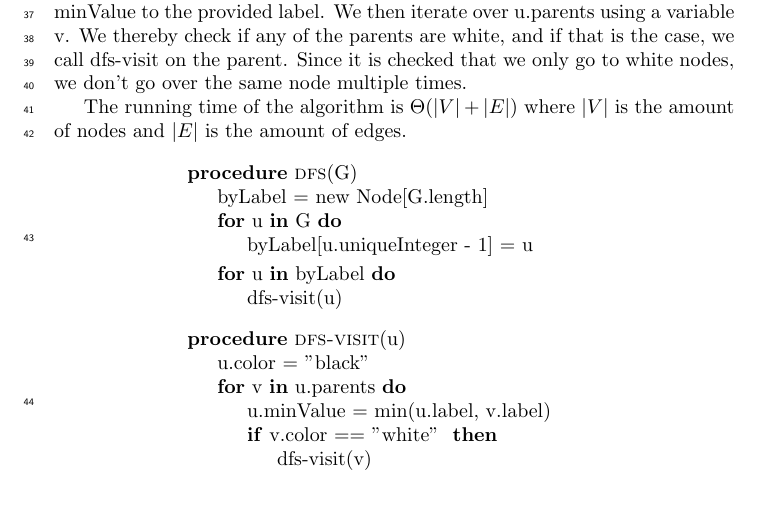
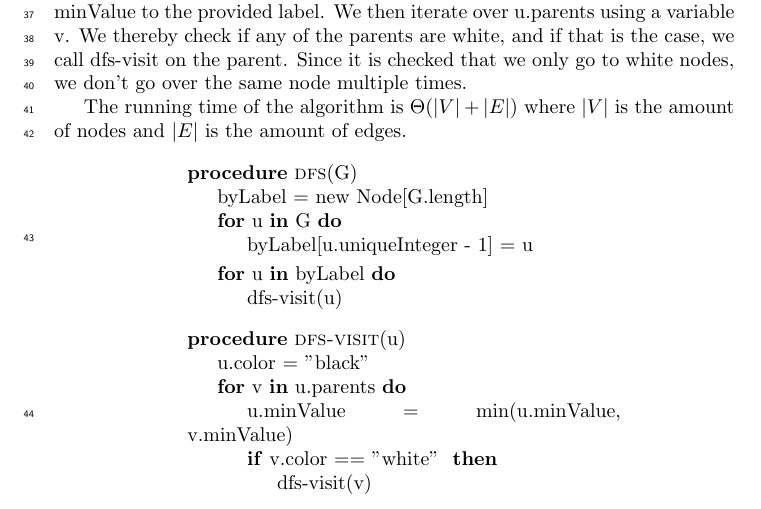
Before and after one commit to newtscamander2/ads-problem-20-4, a LaTeX document (main.tex): part of page 2 of 2, cut so that both start at the same text. Compiled offline with pdfLaTeX.

Commit message:
Update main.tex

```diff
--- a/main.tex
+++ b/main.tex
@@ -105,7 +105,7 @@ The running time of the algorithm is $\Theta(|V| + |E|)$ where $|V|$ is the amou
 			\State{u.color = "black"}
 
 			\For{v \textbf{in} u.parents}
-			\State{u.minValue = min(u.label, v.label)}
+			\State{u.minValue = min(u.minValue, v.minValue)}
 			\If{v.color == "white" }
 			\State{dfs-visit(v)}
 			\EndIf
```
